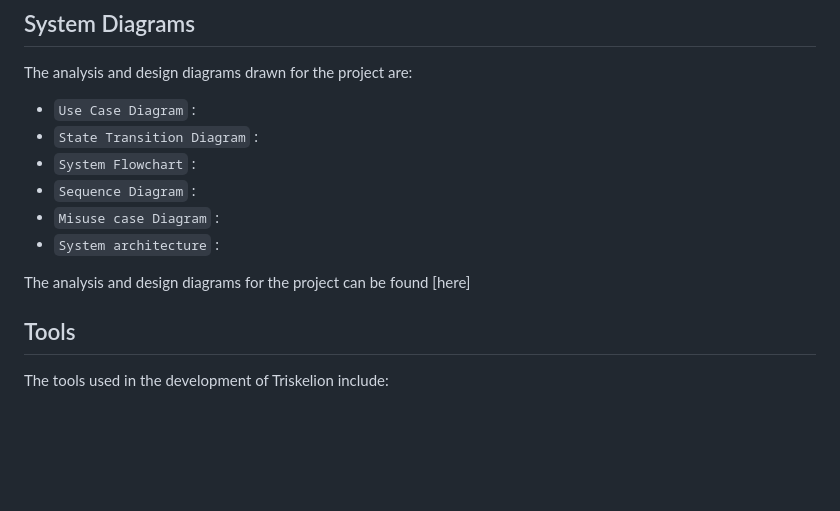
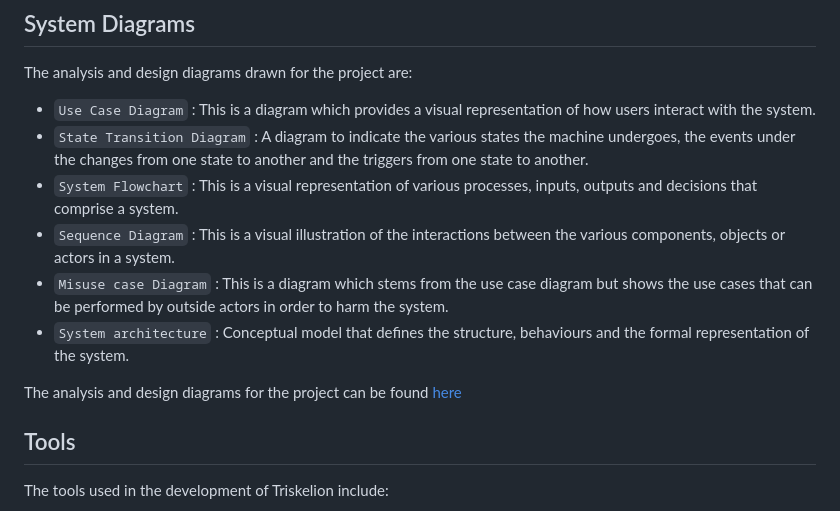
Before and after one commit to arnold7800x3d/Triskelion_Python_Keylogger, a Markdown page: README.md, the part around the change. Rendered like a GitHub page; blank space fills up the shorter version.

```diff
--- a/README.md
+++ b/README.md
@@ -24,14 +24,14 @@ The documentation for the project can be found [here](https://github.com/arnold7
 
 ## System Diagrams
 The analysis and design diagrams drawn for the project are:
-- `Use Case Diagram` :
-- `State Transition Diagram` :
-- `System Flowchart` :
-- `Sequence Diagram` :
-- `Misuse case Diagram` :
-- `System architecture` :
+- `Use Case Diagram` : This is a diagram which provides a visual representation of how users interact with the system.
+- `State Transition Diagram` : A diagram to indicate the various states the machine undergoes, the events under the changes from one state to another and the triggers from one state to another.
+- `System Flowchart` : This is a visual representation of various processes, inputs, outputs and decisions that comprise a system.
+- `Sequence Diagram` : This is a visual illustration of the interactions between the various components, objects or actors in a system.
+- `Misuse case Diagram` : This is a diagram which stems from the use case diagram but shows the use cases that can be performed by outside actors in order to harm the system.
+- `System architecture` : Conceptual model that defines the structure, behaviours and the formal representation of the system.
 
-The analysis and design diagrams for the project can be found [here]
+The analysis and design diagrams for the project can be found [here](https://github.com/arnold7800x3d/Triskelion_Python_Keylogger/tree/master/System%20Diagrams)
 
 ## Tools
 The tools used in the development of Triskelion include:
```
